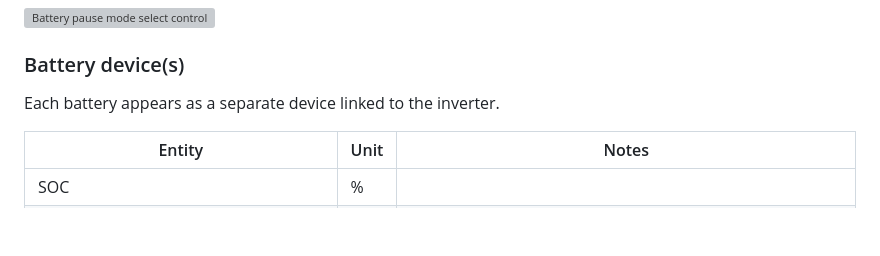
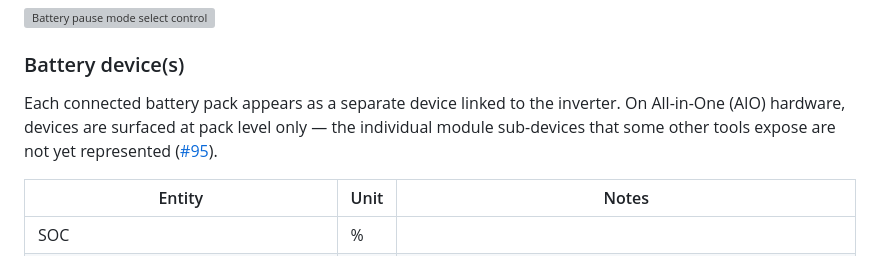
Before and after one commit to dewet22/givenergy-hass, a Markdown page: README.md, the part around the change. Drawn GitHub-style; blank space fills up the shorter version; grey boxes are pictures that could not be loaded.

Commit message:
docs: clarify battery device coverage on AIO hardware
The README claimed each battery appears as a separate device, which holds
for traditional pack-per-device installs but is misleading on AIO hardware
where module sub-devices aren't yet surfaced. Refs #95.

```diff
--- a/README.md
+++ b/README.md
@@ -184,7 +184,7 @@ When enabled, the integration connects to the inverter but sends no Modbus read
 
 ### Battery device(s)
 
-Each battery appears as a separate device linked to the inverter.
+Each connected battery pack appears as a separate device linked to the inverter. On All-in-One (AIO) hardware, devices are surfaced at pack level only — the individual module sub-devices that some other tools expose are not yet represented ([#95](https://github.com/dewet22/givenergy-hass/issues/95)).
 
 | Entity | Unit | Notes |
 |---|---|---|
```
